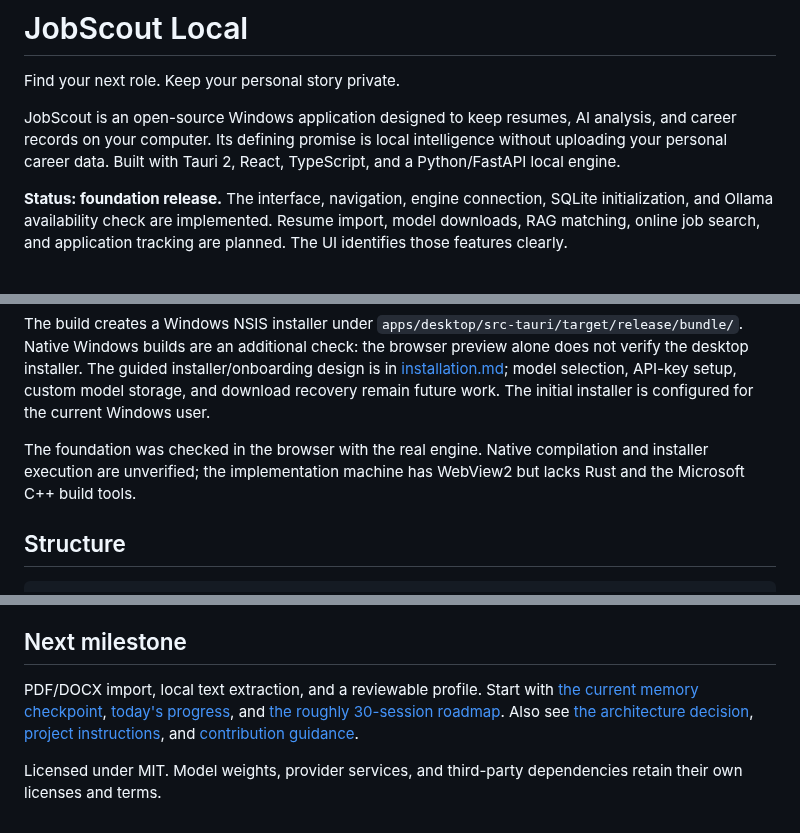
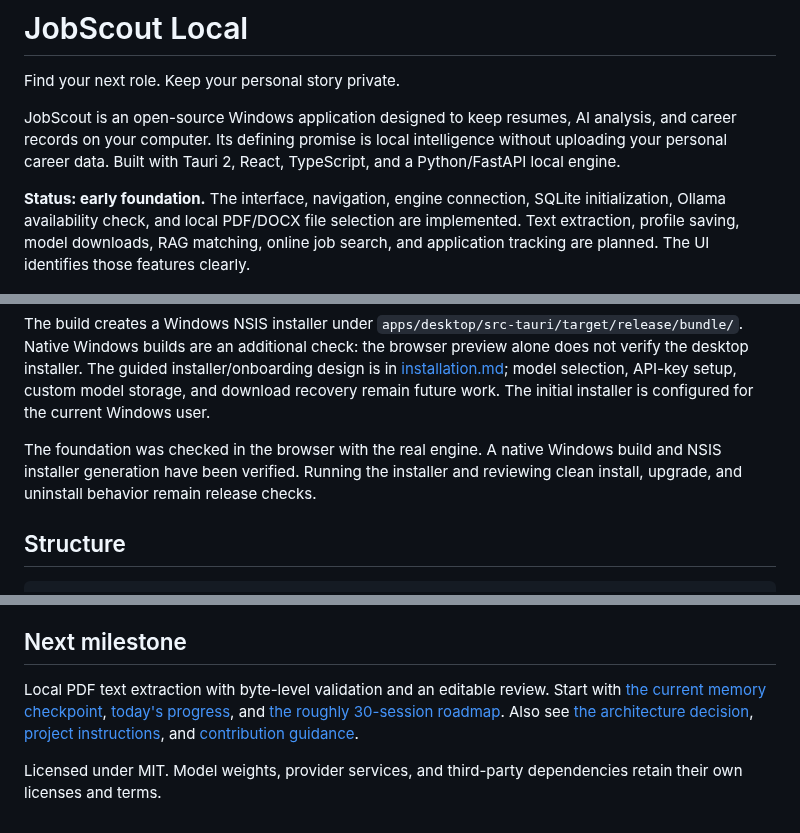
Before and after one commit to nikhil-m-v/jobscout-local, a Markdown page: README.md, 3 parts joined by grey strips. Rendered like a GitHub page.

```diff
--- a/README.md
+++ b/README.md
@@ -4,7 +4,7 @@ Find your next role. Keep your personal story private.
 
 JobScout is an open-source Windows application designed to keep resumes, AI analysis, and career records on your computer. Its defining promise is local intelligence without uploading your personal career data. Built with Tauri 2, React, TypeScript, and a Python/FastAPI local engine.
 
-**Status: foundation release.** The interface, navigation, engine connection, SQLite initialization, and Ollama availability check are implemented. Resume import, model downloads, RAG matching, online job search, and application tracking are planned. The UI identifies those features clearly.
+**Status: early foundation.** The interface, navigation, engine connection, SQLite initialization, Ollama availability check, and local PDF/DOCX file selection are implemented. Text extraction, profile saving, model downloads, RAG matching, online job search, and application tracking are planned. The UI identifies those features clearly.
 
 ![JobScout glass interface in light appearance](docs/images/glass-light.png)
 
@@ -50,7 +54,7 @@ npm run desktop:build
 
 The build creates a Windows NSIS installer under `apps/desktop/src-tauri/target/release/bundle/`. Native Windows builds are an additional check: the browser preview alone does not verify the desktop installer. The guided installer/onboarding design is in [installation.md](docs/design/installation.md); model selection, API-key setup, custom model storage, and download recovery remain future work. The initial installer is configured for the current Windows user.
 
-The foundation was checked in the browser with the real engine. Native compilation and installer execution are unverified; the implementation machine has WebView2 but lacks Rust and the Microsoft C++ build tools.
+The foundation was checked in the browser with the real engine. A native Windows build and NSIS installer generation have been verified. Running the installer and reviewing clean install, upgrade, and uninstall behavior remain release checks.
 
 ## Structure
 
@@ -96,6 +101,6 @@ The engine binds only to `127.0.0.1`, requires a fresh app-session token on ever
 
 ## Next milestone
 
-PDF/DOCX import, local text extraction, and a reviewable profile. Start with [the current memory checkpoint](MEMORY.md), [today's progress](docs/progress/2026-09-29.md), and [the roughly 30-session roadmap](docs/roadmap.md). Also see [the architecture decision](docs/architecture/0001-foundation.md), [project instructions](AGENTS.md), and [contribution guidance](CONTRIBUTING.md).
+Local PDF text extraction with byte-level validation and an editable review. Start with [the current memory checkpoint](MEMORY.md), [today's progress](docs/progress/2026-09-29.md), and [the roughly 30-session roadmap](docs/roadmap.md). Also see [the architecture decision](docs/architecture/0001-foundation.md), [project instructions](AGENTS.md), and [contribution guidance](CONTRIBUTING.md).
 
 Licensed under MIT. Model weights, provider services, and third-party dependencies retain their own licenses and terms.
```
Also changed, not shown: other parts of README.md (+7 -2 lines), MEMORY.md (+11 -7 lines), docs/architecture/0002-resume-selection.md (added, +9 -0 lines), docs/progress/2026-09-30.md (added, +20 -0 lines), docs/images/resume-picker-dark.png (added), docs/images/resume-picker-light.png (added), 6 other files.
